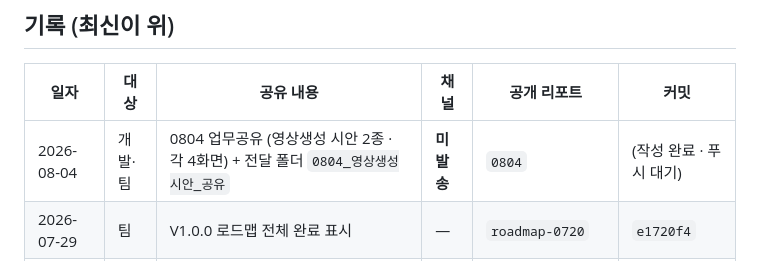
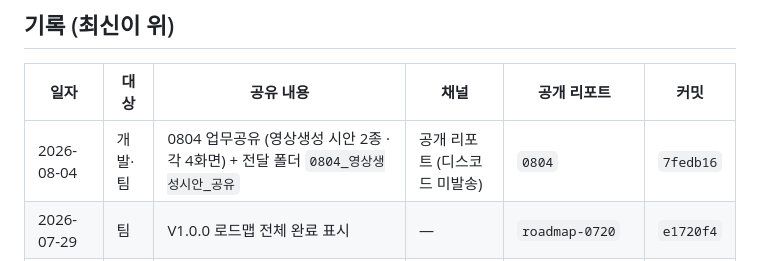
Before and after one commit to tkcnco3436-ai/upmooshare, a Markdown page: 공유일지.md, the part around the change. Drawn GitHub-style.

Commit message:
docs: 공유일지 0804 행 갱신 (푸시 완료 · 커밋 해시 기입)
공개 리포트 반영 확인 후 채널·커밋 칸을 실제 값으로 채웠다.
디스코드 발송은 아직 하지 않았다.

```diff
--- a/공유일지.md
+++ b/공유일지.md
@@ -10,7 +10,7 @@
 
 | 일자 | 대상 | 공유 내용 | 채널 | 공개 리포트 | 커밋 |
 | --- | --- | --- | --- | --- | --- |
-| 2026-08-04 | 개발·팀 | 0804 업무공유 (영상생성 시안 2종 · 각 4화면) + 전달 폴더 `0804_영상생성시안_공유` | **미발송** | `0804` | (작성 완료 · 푸시 대기) |
+| 2026-08-04 | 개발·팀 | 0804 업무공유 (영상생성 시안 2종 · 각 4화면) + 전달 폴더 `0804_영상생성시안_공유` | 공개 리포트 (디스코드 미발송) | `0804` | `7fedb16` |
 | 2026-07-29 | 팀 | V1.0.0 로드맵 전체 완료 표시 | — | `roadmap-0720` | `e1720f4` |
 | 2026-07-28 | 개발·팀 | 0728 업무공유 (로그인·회원가입 / 알림 / 크레딧 화면) + 전달 폴더 | — | `0728` | `6dc66f5` |
 | 2026-07-23 | 개발·팀 | 0723 업무공유 | — | `0723` | — |
```
